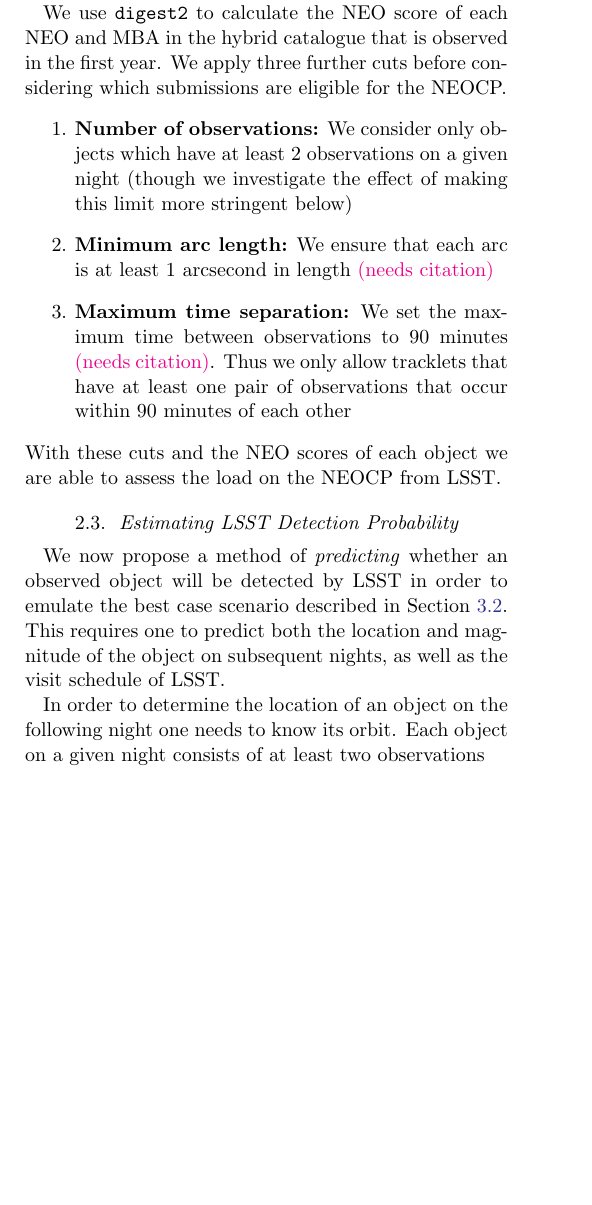
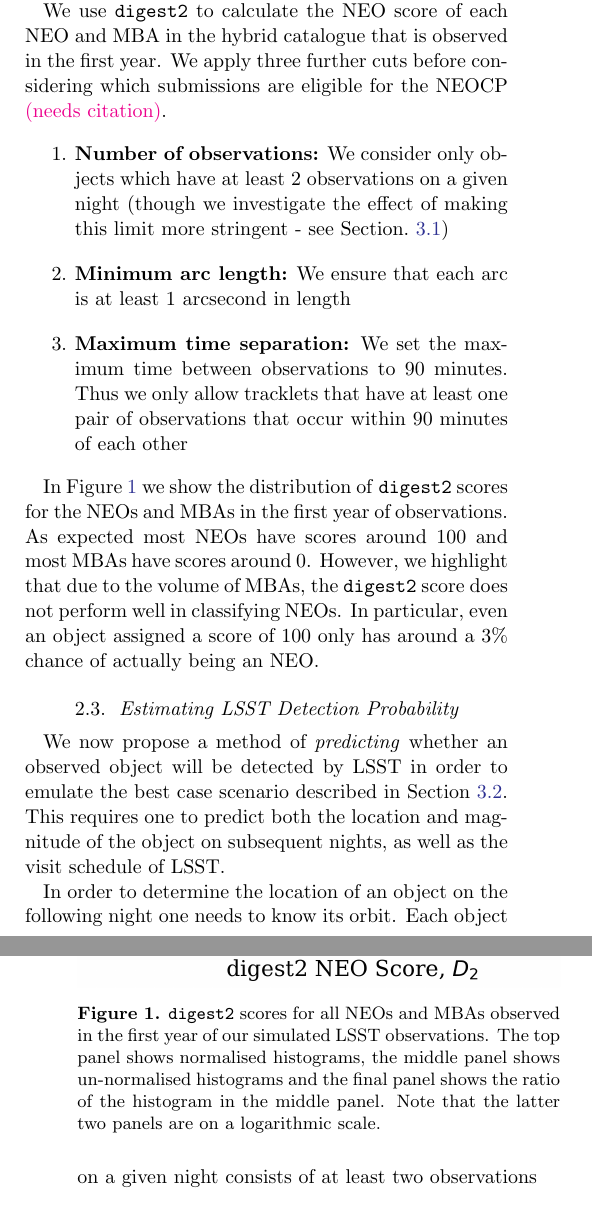
Before and after one commit to dirac-institute/hybrid_sso_catalogue, a LaTeX paper (paper/paper.tex): part of one column of page 2 of 9 before the commit and two parts of the columns of pages 2 and 3 of 10 after it, the two joined at a grey line, cut so that both start at the same text, the shorter picture padded with empty space. Compiled offline with pdfLaTeX.

Commit message:
add and describe digest2 plot

```diff
--- a/paper/paper.tex
+++ b/paper/paper.tex
@@ -85,13 +85,21 @@ We perform mock LSST observations using a baseline v2.1 10 year \texttt{OpSim} s
 \subsection{\dig{} Score Calculation}\label{sec:digest2_score}
 The main criterion for an object to be placed on the NEOCP is for it to receive an NEO score of at least 65. This score from 0 to 100 assesses the probability that the object is an NEO and is calculated using the \dig{} code \citep{Keys+2019}. We therefore use the same code to check which of the simulated observations of the hybrid catalogue could be submitted to the NEOCP.
 
-We use \dig{} to calculate the NEO score of each NEO and MBA in the hybrid catalogue that is observed in the first year. We apply three further cuts before considering which submissions are eligible for the NEOCP.
+We use \dig{} to calculate the NEO score of each NEO and MBA in the hybrid catalogue that is observed in the first year. We apply three further cuts before considering which submissions are eligible for the NEOCP \needcite{}.
 \begin{enumerate}
-    \item \textbf{Number of observations:} We consider only objects which have at least 2 observations on a given night (though we investigate the effect of making this limit more stringent below)
-    \item \textbf{Minimum arc length:} We ensure that each arc is at least 1 arcsecond in length \needcite{}
-    \item \textbf{Maximum time separation:} We set the maximum time between observations to 90 minutes \needcite{}. Thus we only allow tracklets that have at least one pair of observations that occur within 90 minutes of each other
+    \item \textbf{Number of observations:} We consider only objects which have at least 2 observations on a given night (though we investigate the effect of making this limit more stringent - see Section.~\ref{sec:traffic_basic})
+    \item \textbf{Minimum arc length:} We ensure that each arc is at least 1 arcsecond in length
+    \item \textbf{Maximum time separation:} We set the maximum time between observations to 90 minutes. Thus we only allow tracklets that have at least one pair of observations that occur within 90 minutes of each other
 \end{enumerate}
-With these cuts and the NEO scores of each object we are able to assess the load on the NEOCP from LSST.
+
+In Figure~\ref{fig:digest2_example} we show the distribution of \dig{} scores for the NEOs and MBAs in the first year of observations. As expected most NEOs have scores around 100 and most MBAs have scores around 0. However, we highlight that due to the volume of MBAs, the \dig{} score does not perform well in classifying NEOs. In particular, even an object assigned a score of 100 only has around a 3\% chance of actually being an NEO.
+
+\begin{figure}
+    \centering
+    \includegraphics[width=\columnwidth]{digest2_pollution.png}
+    \caption{\dig{} scores for all NEOs and MBAs observed in the first year of our simulated LSST observations. The top panel shows normalised histograms, the middle panel shows un-normalised histograms and the final panel shows the ratio of the histogram in the middle panel. Note that the latter two panels are on a logarithmic scale.}
+    \label{fig:digest2_example}
+\end{figure}
 
 \subsection{Estimating LSST Detection Probability}\label{sec:pred_alg}
 \begin{figure*}[htb]
```
Also changed, not shown: paper/figures/digest2_pollution.png (added), paper/paper.pdf, paper/paper.tex (2 more changed lines).
